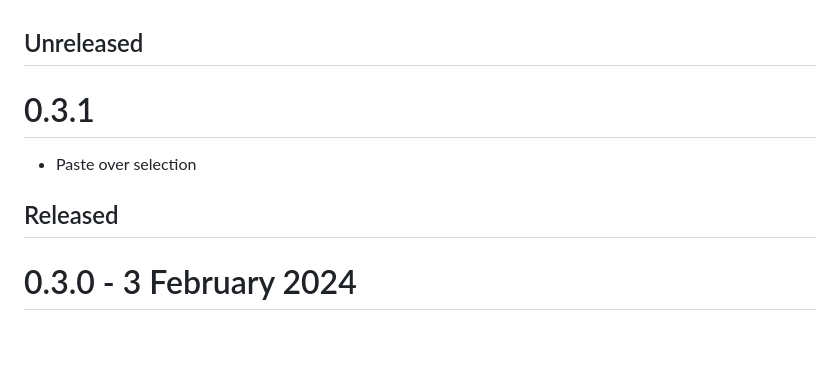
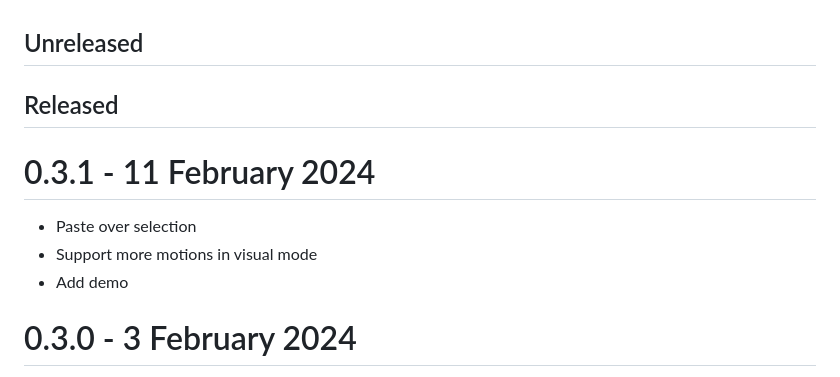
Before and after one commit to preiter93/edtui, a Markdown page: CHANGELOG.md, the part around the change. Rendered like a GitHub page; blank space fills up the shorter version.

Commit message:
Add demo tape

```diff
--- a/CHANGELOG.md
+++ b/CHANGELOG.md
@@ -1,13 +1,15 @@
 Unreleased
 --------
 
-0.3.1
-=====
+Released
+--------
+
+0.3.1 - 11 February 2024
+===================
 
 - Paste over selection
-
-Released
---------
+- Support more motions in visual mode
+- Add demo
 
 0.3.0 - 3 February 2024
 ===================
```
Also changed, not shown: README.md (+3 -2 lines), resources/app.gif (added), 3 other files.
